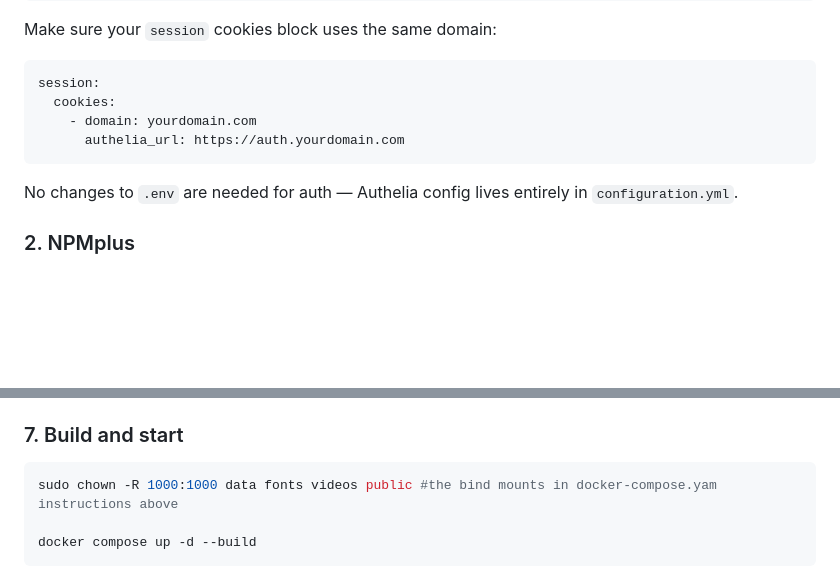
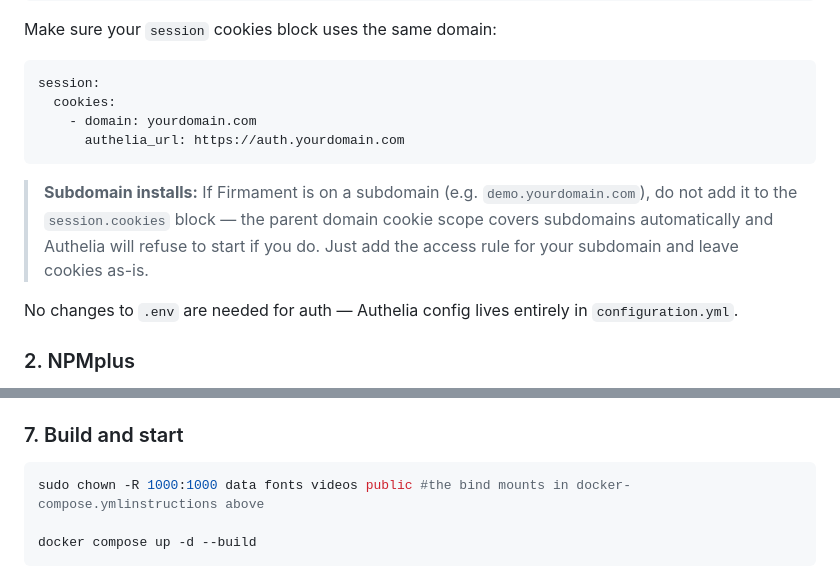
Before and after one commit to bferd/the-firmament, a Markdown page: README.md, 2 parts joined by grey strips. Drawn GitHub-style; blank space fills up the shorter version.

Commit message:
docs: add Authelia subdomain note, fix chown comment typo

````diff
--- a/README.md
+++ b/README.md
@@ -104,6 +104,8 @@ session:
       authelia_url: https://auth.yourdomain.com
 ```
 
+> **Subdomain installs:** If Firmament is on a subdomain (e.g. `demo.yourdomain.com`), do not add it to the `session.cookies` block — the parent domain cookie scope covers subdomains automatically and Authelia will refuse to start if you do. Just add the access rule for your subdomain and leave cookies as-is.
+
 No changes to `.env` are needed for auth — Authelia config lives entirely in `configuration.yml`.
 
 ### 2. NPMplus
@@ -180,7 +182,7 @@ the `/videos` directory:
 ### 7. Build and start
 
 ```bash
-sudo chown -R 1000:1000 data fonts videos public #the bind mounts in docker-compose.yam instructions above
+sudo chown -R 1000:1000 data fonts videos public #the bind mounts in docker-compose.ymlinstructions above
 
 docker compose up -d --build
 ```
````
